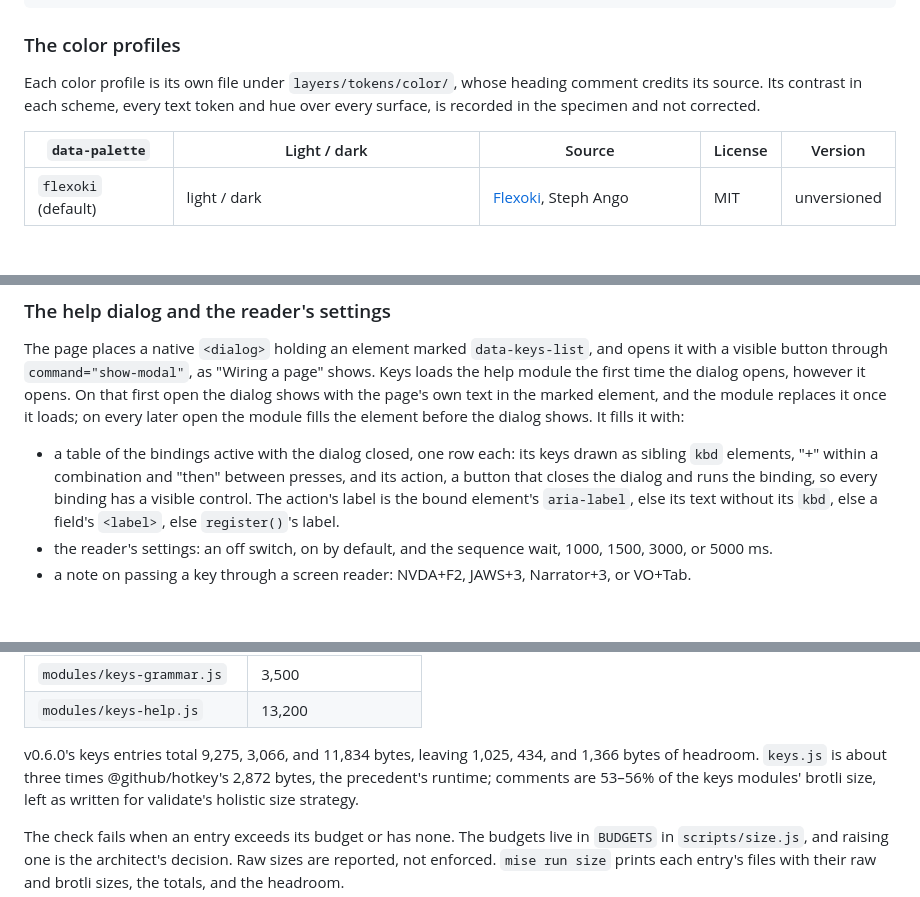
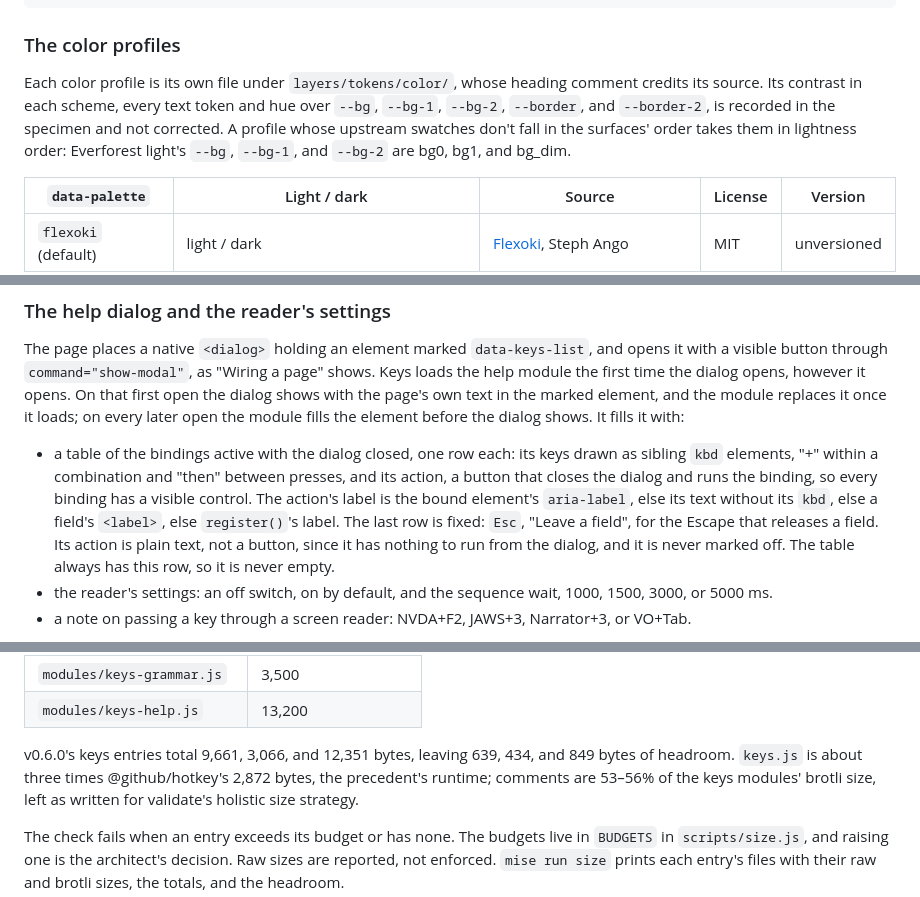
Before and after one commit to JaimeStill/spike-html-design, a Markdown page: context/README.md, 3 parts joined by grey strips. GitHub-like rendering; blank space fills up the shorter version.

```diff
--- a/context/README.md
+++ b/context/README.md
@@ -245,8 +246,10 @@ specificity: a consumer's later layer beats every profile.
 ### The color profiles
 
 Each color profile is its own file under `layers/tokens/color/`, whose heading comment credits its
-source. Its contrast in each scheme, every text token and hue over every surface, is recorded
-in the specimen and not corrected.
+source. Its contrast in each scheme, every text token and hue over `--bg`, `--bg-1`, `--bg-2`,
+`--border`, and `--border-2`, is recorded in the specimen and not corrected. A profile whose
+upstream swatches don't fall in the surfaces' order takes them in lightness order: Everforest
+light's `--bg`, `--bg-1`, and `--bg-2` are bg0, bg1, and bg_dim.
 
 | `data-palette` | Light / dark | Source | License | Version |
 | --- | --- | --- | --- | --- |
@@ -519,7 +528,10 @@ every later open the module fills the element before the dialog shows. It fills
   `kbd` elements, "+" within a combination and "then" between presses, and its action, a button
   that closes the dialog and runs the binding, so every binding has a visible control. The
   action's label is the bound element's `aria-label`, else its text without its `kbd`, else a
-  field's `<label>`, else `register()`'s label.
+  field's `<label>`, else `register()`'s label. The last row is fixed: `Esc`, "Leave a field",
+  for the Escape that releases a field. Its action is plain text, not a button, since it has
+  nothing to run from the dialog, and it is never marked off. The table always has this row, so
+  it is never empty.
 - the reader's settings: an off switch, on by default, and the sequence wait, 1000, 1500, 3000, or
   5000 ms.
 - a note on passing a key through a screen reader: NVDA+F2, JAWS+3, Narrator+3, or VO+Tab.
@@ -590,8 +602,8 @@ export is not an entry; its size counts in the entry that imports it.
 | `modules/keys-grammar.js` | 3,500 |
 | `modules/keys-help.js` | 13,200 |
 
-v0.6.0's keys entries total 9,275, 3,066, and 11,834 bytes, leaving 1,025, 434, and 1,366 bytes
-of headroom. `keys.js` is about three times @github/hotkey's 2,872 bytes, the precedent's
+v0.6.0's keys entries total 9,661, 3,066, and 12,351 bytes, leaving 639, 434, and 849 bytes of
+headroom. `keys.js` is about three times @github/hotkey's 2,872 bytes, the precedent's
 runtime; comments are 53–56% of the keys modules' brotli size, left as written for validate's
 holistic size strategy.
 
```
Also changed, not shown: other parts of context/README.md (+22 -15 lines), STANDARDS.md (+2 -1 lines), context/goals/experiment.html.spike-html-design.md (+20 -8 lines).
